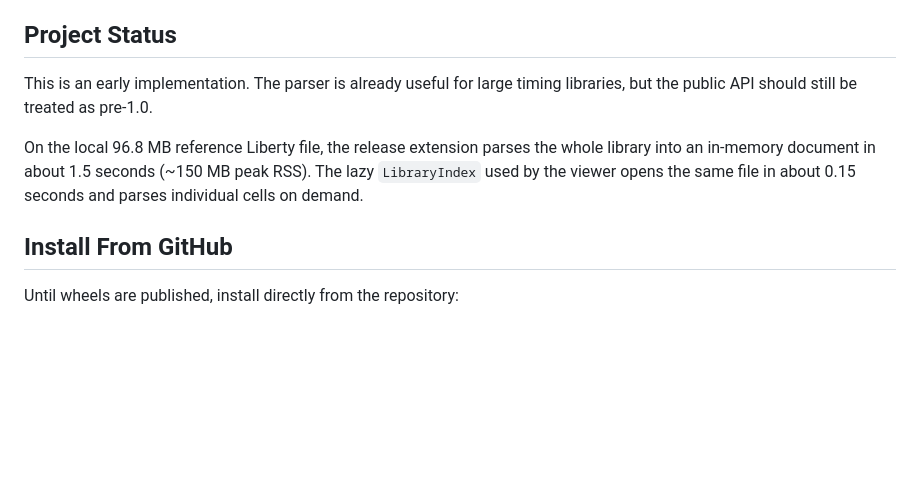
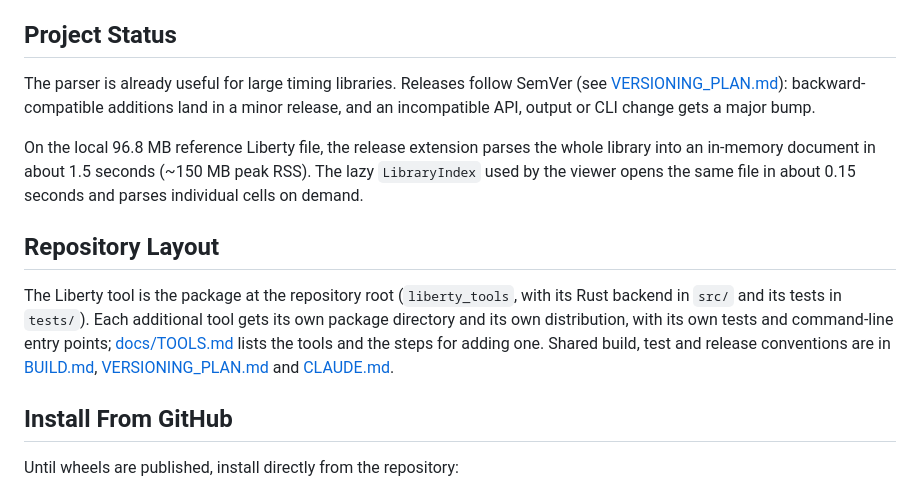
Before and after one commit to smprather/liberty-tools, a Markdown page: README.md, the part around the change. GitHub-like rendering; blank space fills up the shorter version.

Commit message:
docs: state the release policy and reserve the multi-tool layout

```diff
--- a/README.md
+++ b/README.md
@@ -35,13 +35,25 @@ The package also ships `py.typed` and `.pyi` stubs for coding tools.
 
 ## Project Status
 
-This is an early implementation. The parser is already useful for large timing
-libraries, but the public API should still be treated as pre-1.0.
+The parser is already useful for large timing libraries. Releases follow
+SemVer (see [VERSIONING_PLAN.md](VERSIONING_PLAN.md)): backward-compatible
+additions land in a minor release, and an incompatible API, output or CLI
+change gets a major bump.
 
 On the local 96.8 MB reference Liberty file, the release extension parses the
 whole library into an in-memory document in about 1.5 seconds (~150 MB peak
 RSS). The lazy `LibraryIndex` used by the viewer opens the same file in about
 0.15 seconds and parses individual cells on demand.
+
+## Repository Layout
+
+The Liberty tool is the package at the repository root (`liberty_tools`, with
+its Rust backend in `src/` and its tests in `tests/`). Each additional tool
+gets its own package directory and its own distribution, with its own tests
+and command-line entry points; [docs/TOOLS.md](docs/TOOLS.md) lists the tools
+and the steps for adding one. Shared build, test and release conventions are in
+[BUILD.md](BUILD.md), [VERSIONING_PLAN.md](VERSIONING_PLAN.md) and
+[CLAUDE.md](CLAUDE.md).
 
 ## Install From GitHub
 
```
Also changed, not shown: CLAUDE.md (+8 -0 lines), docs/TOOLS.md (added, +34 -0 lines).
